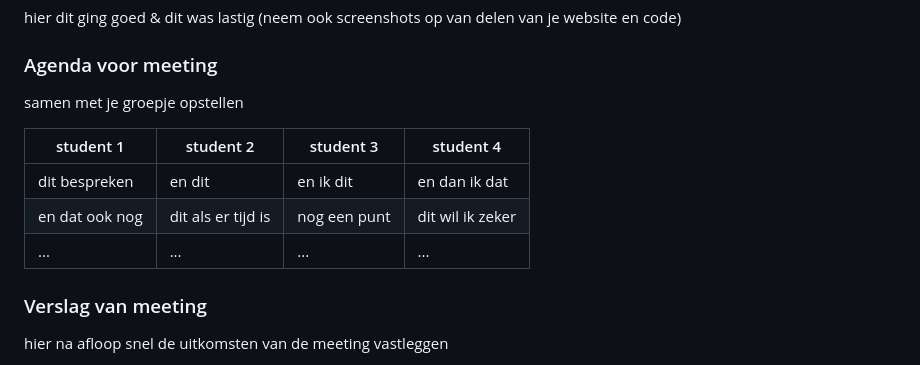
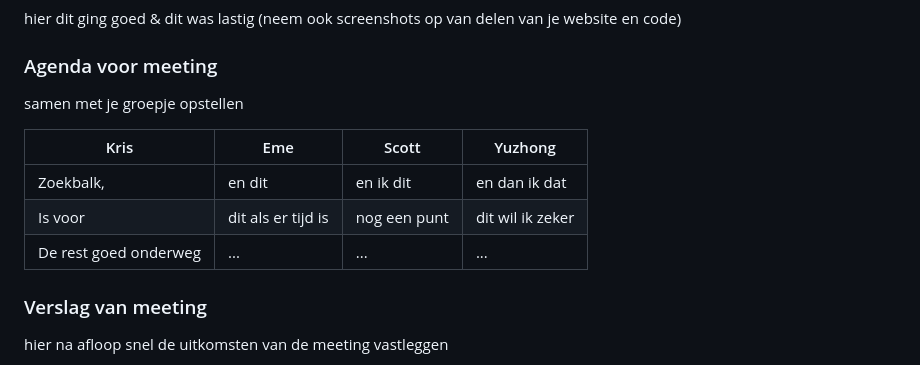
Before and after one commit to Anastasiaezg/blokweb, a Markdown page: README.md, the part around the change. GitHub-like rendering; folded sections open.

```diff
--- a/README.md
+++ b/README.md
@@ -94,11 +94,11 @@ https://www.snickers.com/
   ### Agenda voor meeting
   samen met je groepje opstellen
 
-  | student 1      | student 2          | student 3    | student 4        |
-  | ---            | ---                | ---          | ---              |
-  | dit bespreken  | en dit             | en ik dit    | en dan ik dat    |
-  | en dat ook nog | dit als er tijd is | nog een punt | dit wil ik zeker |
-  | ...            | ...                | ...          | ...              |
+  | Kris                  | Eme                | Scott        | Yuzhong          |
+  | ---                   | ---                | ---          | ---              |
+  | Zoekbalk,             | en dit             | en ik dit    | en dan ik dat    |
+  |  Is voor              | dit als er tijd is | nog een punt | dit wil ik zeker |
+  |  De rest goed onderweg| ...                | ...          | ...              |
 
 
   ### Verslag van meeting
```
